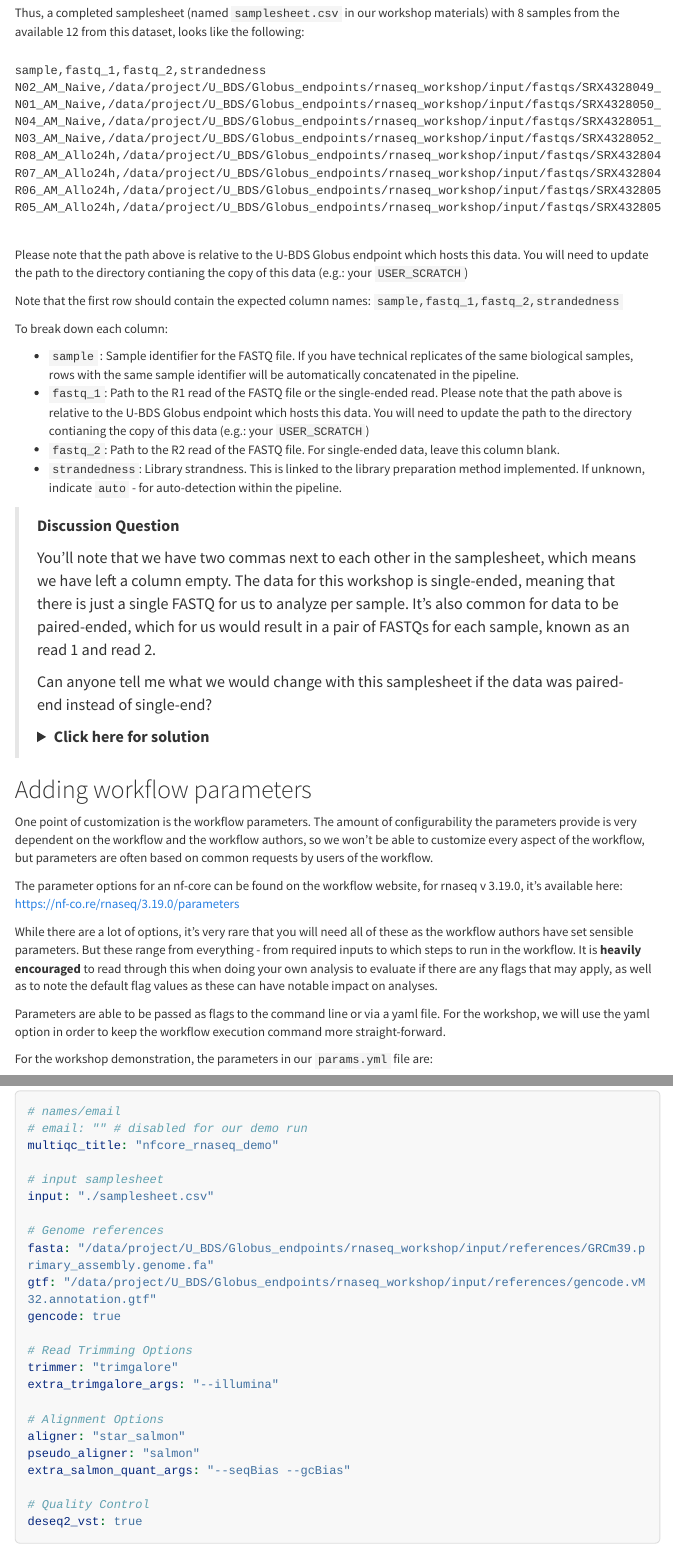
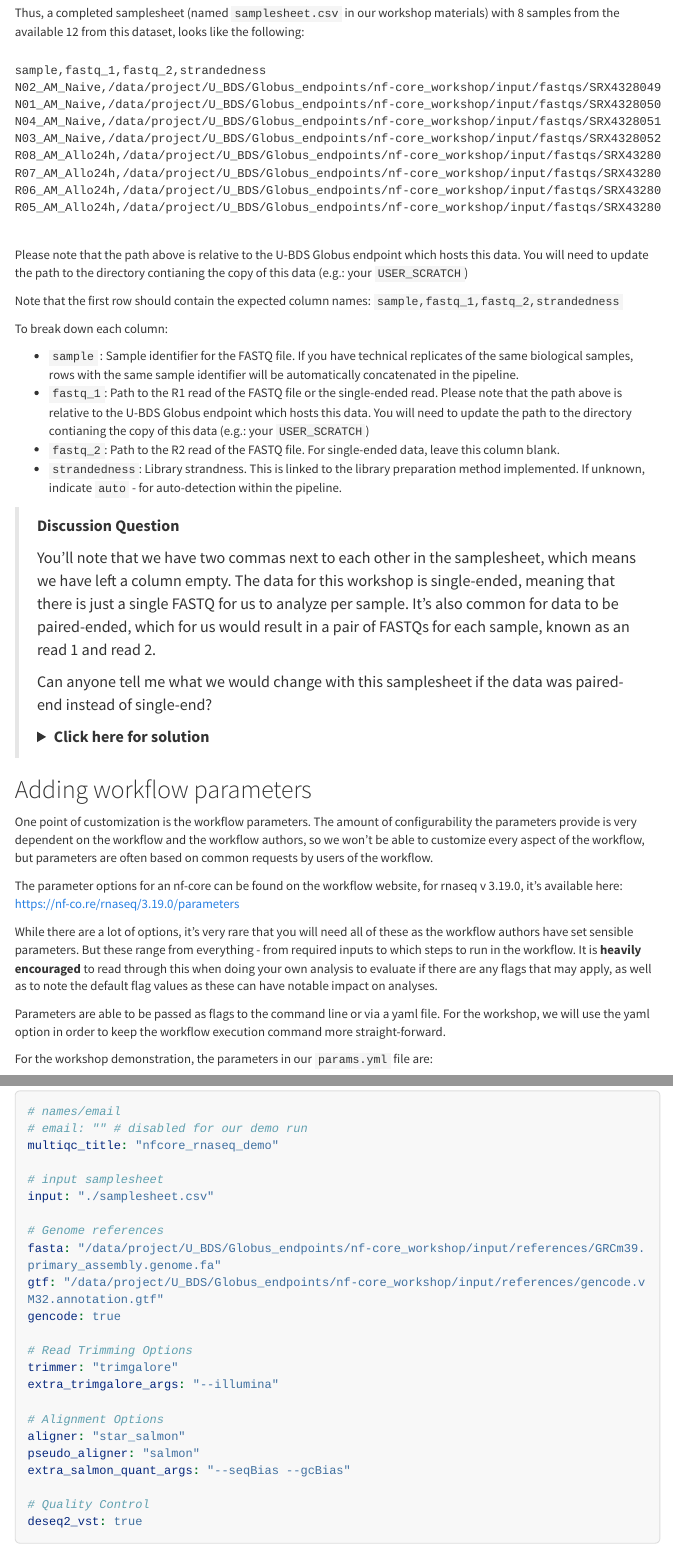
Before and after one commit to U-BDS/nf-core_workshop, an R Markdown document (rnaseq.Rmd): the page in a window 1100 px wide, from 5920 px down, and a second part further down, joined at a grey line. Rendered offline with R 4.5, knitr and Pandoc, with nearby package versions; menus at the side of the page are left out; long lines of code are wrapped.

Commit message:
Updating samplesheet

````diff
--- a/rnaseq.Rmd
+++ b/rnaseq.Rmd
@@ -243,14 +243,14 @@ Thus, a completed samplesheet (named `samplesheet.csv` in our workshop materials
 ```{=html}
 <pre>
 sample,fastq_1,fastq_2,strandedness
-N02_AM_Naive,/data/project/U_BDS/Globus_endpoints/rnaseq_workshop/input/fastqs/SRX4328049_SRR7457560.fastq.gz,,auto
-N01_AM_Naive,/data/project/U_BDS/Globus_endpoints/rnaseq_workshop/input/fastqs/SRX4328050_SRR7457559.fastq.gz,,auto
-N04_AM_Naive,/data/project/U_BDS/Globus_endpoints/rnaseq_workshop/input/fastqs/SRX4328051_SRR7457558.fastq.gz,,auto
-N03_AM_Naive,/data/project/U_BDS/Globus_endpoints/rnaseq_workshop/input/fastqs/SRX4328052_SRR7457557.fastq.gz,,auto
-R08_AM_Allo24h,/data/project/U_BDS/Globus_endpoints/rnaseq_workshop/input/fastqs/SRX4328047_SRR7457562.fastq.gz,,auto
-R07_AM_Allo24h,/data/project/U_BDS/Globus_endpoints/rnaseq_workshop/input/fastqs/SRX4328048_SRR7457561.fastq.gz,,auto
-R06_AM_Allo24h,/data/project/U_BDS/Globus_endpoints/rnaseq_workshop/input/fastqs/SRX4328057_SRR7457552.fastq.gz,,auto
-R05_AM_Allo24h,/data/project/U_BDS/Globus_endpoints/rnaseq_workshop/input/fastqs/SRX4328058_SRR7457551.fastq.gz,,auto
+N02_AM_Naive,/data/project/U_BDS/Globus_endpoints/nf-core_workshop/input/fastqs/SRX4328049_SRR7457560.fastq.gz,,auto
+N01_AM_Naive,/data/project/U_BDS/Globus_endpoints/nf-core_workshop/input/fastqs/SRX4328050_SRR7457559.fastq.gz,,auto
+N04_AM_Naive,/data/project/U_BDS/Globus_endpoints/nf-core_workshop/input/fastqs/SRX4328051_SRR7457558.fastq.gz,,auto
+N03_AM_Naive,/data/project/U_BDS/Globus_endpoints/nf-core_workshop/input/fastqs/SRX4328052_SRR7457557.fastq.gz,,auto
+R08_AM_Allo24h,/data/project/U_BDS/Globus_endpoints/nf-core_workshop/input/fastqs/SRX4328047_SRR7457562.fastq.gz,,auto
+R07_AM_Allo24h,/data/project/U_BDS/Globus_endpoints/nf-core_workshop/input/fastqs/SRX4328048_SRR7457561.fastq.gz,,auto
+R06_AM_Allo24h,/data/project/U_BDS/Globus_endpoints/nf-core_workshop/input/fastqs/SRX4328057_SRR7457552.fastq.gz,,auto
+R05_AM_Allo24h,/data/project/U_BDS/Globus_endpoints/nf-core_workshop/input/fastqs/SRX4328058_SRR7457551.fastq.gz,,auto
 
 </pre>
 ```
@@ -303,8 +303,8 @@ multiqc_title: "nfcore_rnaseq_demo"
 input: "./samplesheet.csv"
 
 # Genome references
-fasta: "/data/project/U_BDS/Globus_endpoints/rnaseq_workshop/input/references/GRCm39.primary_assembly.genome.fa"
-gtf: "/data/project/U_BDS/Globus_endpoints/rnaseq_workshop/input/references/gencode.vM32.annotation.gtf"
+fasta: "/data/project/U_BDS/Globus_endpoints/nf-core_workshop/input/references/GRCm39.primary_assembly.genome.fa"
+gtf: "/data/project/U_BDS/Globus_endpoints/nf-core_workshop/input/references/gencode.vM32.annotation.gtf"
 gencode: true
 
 # Read Trimming Options
````
